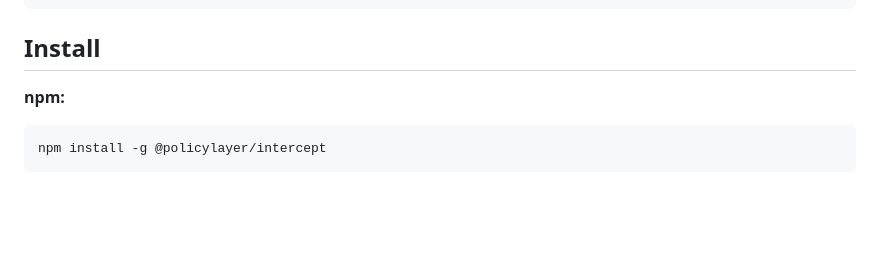
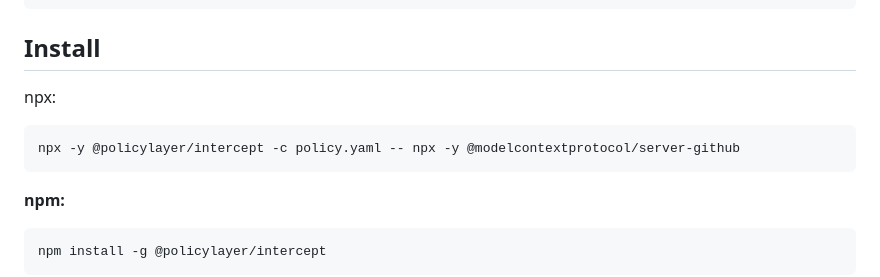
Before and after one commit to PolicyLayer/Intercept, a Markdown page: README.md, the part around the change. GitHub-like rendering; blank space fills up the shorter version.

Commit message:
docs: add npx usage example to README

````diff
--- a/README.md
+++ b/README.md
@@ -19,6 +19,12 @@ Intercept is a transparent proxy that sits between an AI agent and an MCP (Model
 ```
 
 ## Install
+
+npx:
+
+```sh
+npx -y @policylayer/intercept -c policy.yaml -- npx -y @modelcontextprotocol/server-github
+```
 
 **npm:**
 
````
